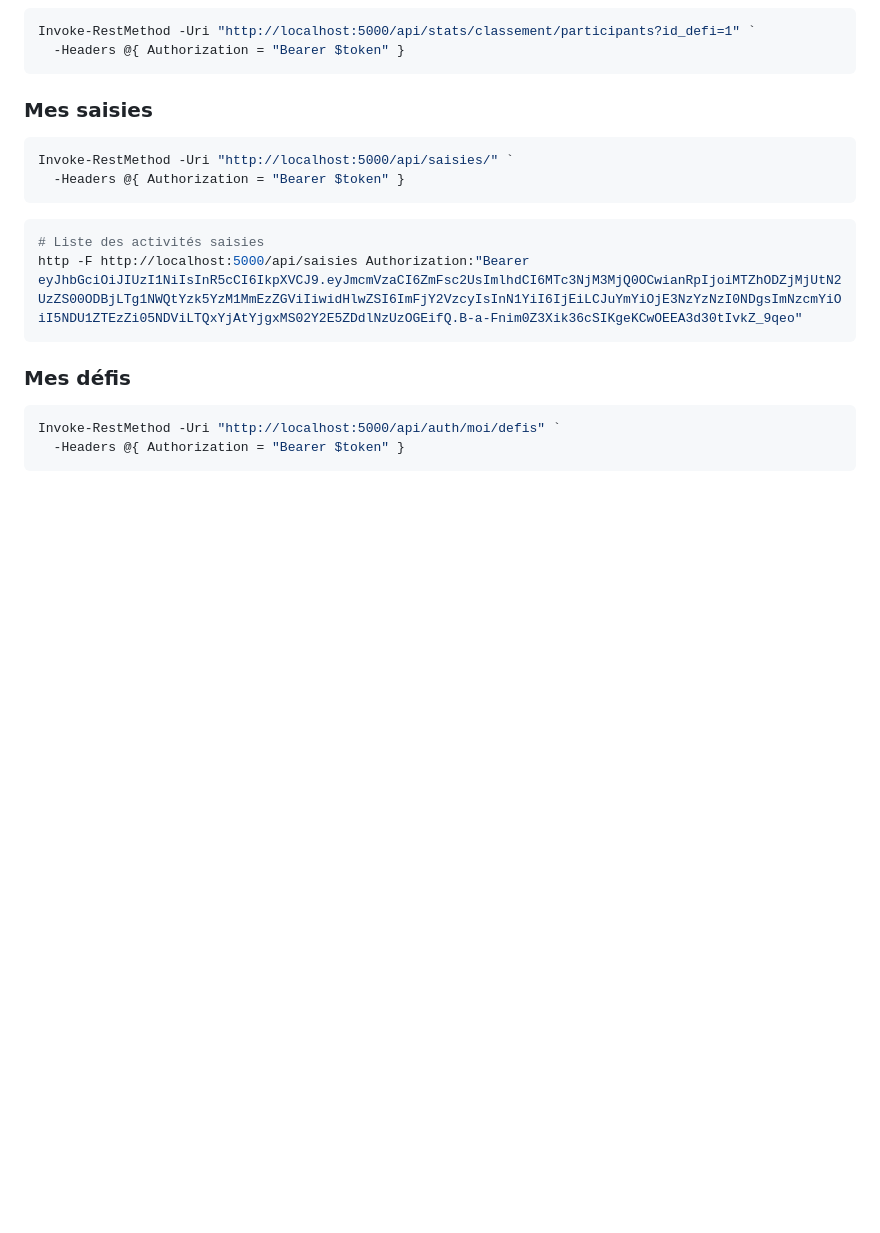
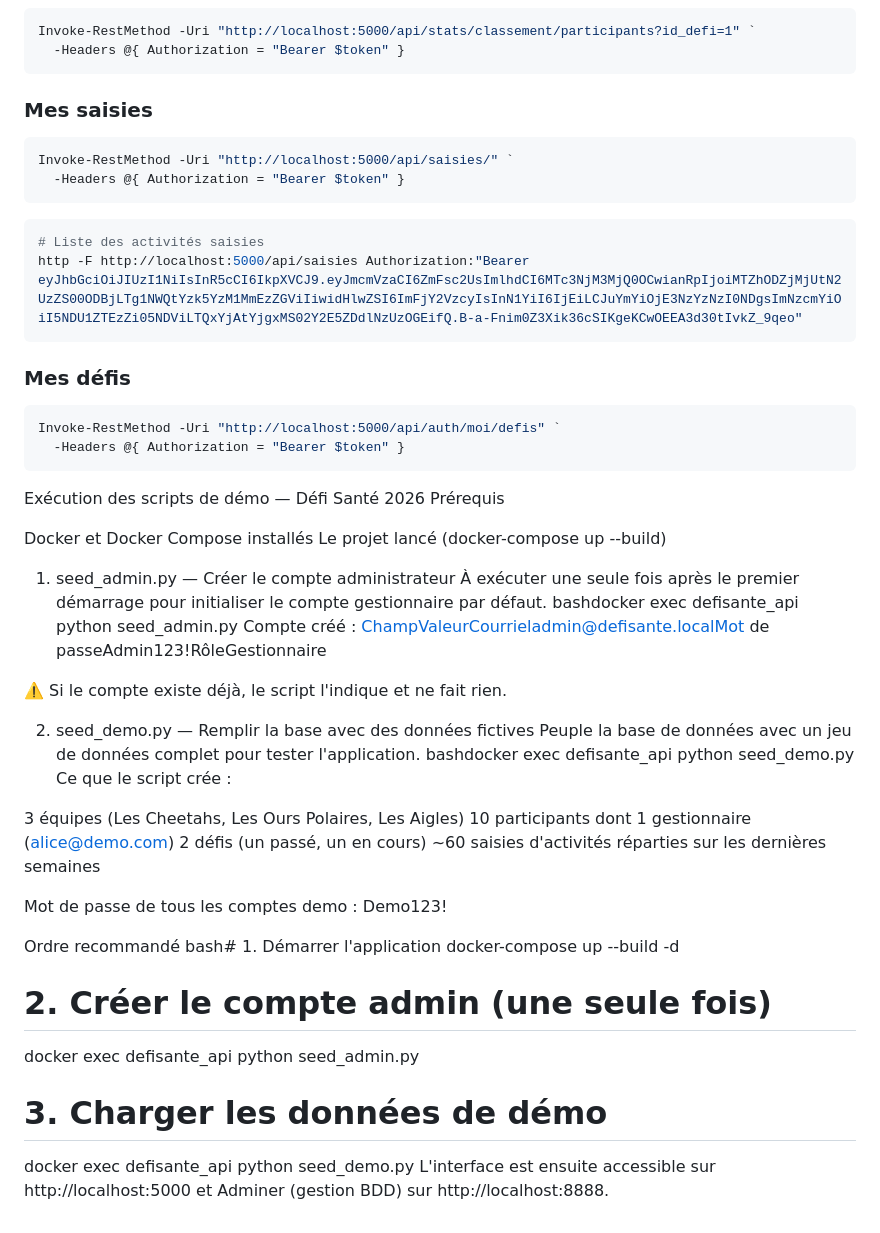
Before and after one commit to LaPocInfo/DefiSante2026, a Markdown page: README.md, the part around the change. GitHub-like rendering; blank space fills up the shorter version.

````diff
--- a/README.md
+++ b/README.md
@@ -232,3 +232,42 @@ http -F http://localhost:5000/api/saisies Authorization:"Bearer eyJhbGciOiJIUzI1
 Invoke-RestMethod -Uri "http://localhost:5000/api/auth/moi/defis" `
   -Headers @{ Authorization = "Bearer $token" }
 ```
+
+Exécution des scripts de démo — Défi Santé 2026
+Prérequis
+
+Docker et Docker Compose installés
+Le projet lancé (docker-compose up --build)
+
+
+1. seed_admin.py — Créer le compte administrateur
+À exécuter une seule fois après le premier démarrage pour initialiser le compte gestionnaire par défaut.
+bashdocker exec defisante_api python seed_admin.py
+Compte créé :
+ChampValeurCourrieladmin@defisante.localMot de passeAdmin123!RôleGestionnaire
+
+⚠️ Si le compte existe déjà, le script l'indique et ne fait rien.
+
+
+2. seed_demo.py — Remplir la base avec des données fictives
+Peuple la base de données avec un jeu de données complet pour tester l'application.
+bashdocker exec defisante_api python seed_demo.py
+Ce que le script crée :
+
+3 équipes (Les Cheetahs, Les Ours Polaires, Les Aigles)
+10 participants dont 1 gestionnaire (alice@demo.com)
+2 défis (un passé, un en cours)
+~60 saisies d'activités réparties sur les dernières semaines
+
+Mot de passe de tous les comptes demo : Demo123!
+
+Ordre recommandé
+bash# 1. Démarrer l'application
+docker-compose up --build -d
+
+# 2. Créer le compte admin (une seule fois)
+docker exec defisante_api python seed_admin.py
+
+# 3. Charger les données de démo
+docker exec defisante_api python seed_demo.py
+L'interface est ensuite accessible sur http://localhost:5000 et Adminer (gestion BDD) sur http://localhost:8888.
````
